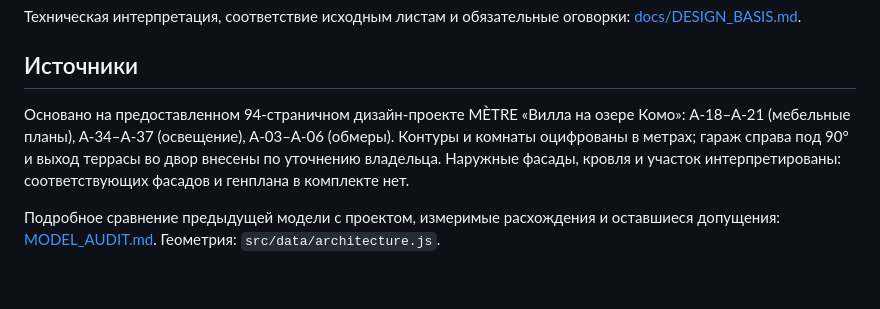
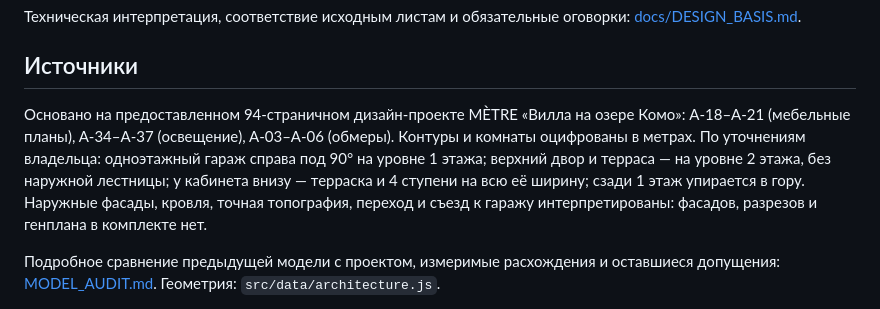
Before and after one commit to RadamirSS/Villa_como_v1, a Markdown page: README.md, the part around the change. Rendered like a GitHub page; blank space fills up the shorter version.

```diff
--- a/README.md
+++ b/README.md
@@ -24,7 +24,7 @@ pnpm run dev
 
 ## Источники
 
-Основано на предоставленном 94-страничном дизайн-проекте MÈTRE «Вилла на озере Комо»: A-18–A-21 (мебельные планы), A-34–A-37 (освещение), A-03–A-06 (обмеры). Контуры и комнаты оцифрованы в метрах; гараж справа под 90° и выход террасы во двор внесены по уточнению владельца. Наружные фасады, кровля и участок интерпретированы: соответствующих фасадов и генплана в комплекте нет.
+Основано на предоставленном 94-страничном дизайн-проекте MÈTRE «Вилла на озере Комо»: A-18–A-21 (мебельные планы), A-34–A-37 (освещение), A-03–A-06 (обмеры). Контуры и комнаты оцифрованы в метрах. По уточнениям владельца: одноэтажный гараж справа под 90° на уровне 1 этажа; верхний двор и терраса — на уровне 2 этажа, без наружной лестницы; у кабинета внизу — терраска и 4 ступени на всю её ширину; сзади 1 этаж упирается в гору. Наружные фасады, кровля, точная топография, переход и съезд к гаражу интерпретированы: фасадов, разрезов и генплана в комплекте нет.
 
 Подробное сравнение предыдущей модели с проектом, измеримые расхождения и оставшиеся допущения: [MODEL_AUDIT.md](docs/MODEL_AUDIT.md). Геометрия: `src/data/architecture.js`.
 
```
Also changed, not shown: docs/DESIGN_BASIS.md (+3 -1 lines), docs/MODEL_AUDIT.md (+16 -9 lines), docs/images/villa-courtyard-v3.jpg (added), docs/images/villa-level-2-v3.jpg (added), docs/images/villa-study-terrace-v3.jpg (added), 6 other files.
